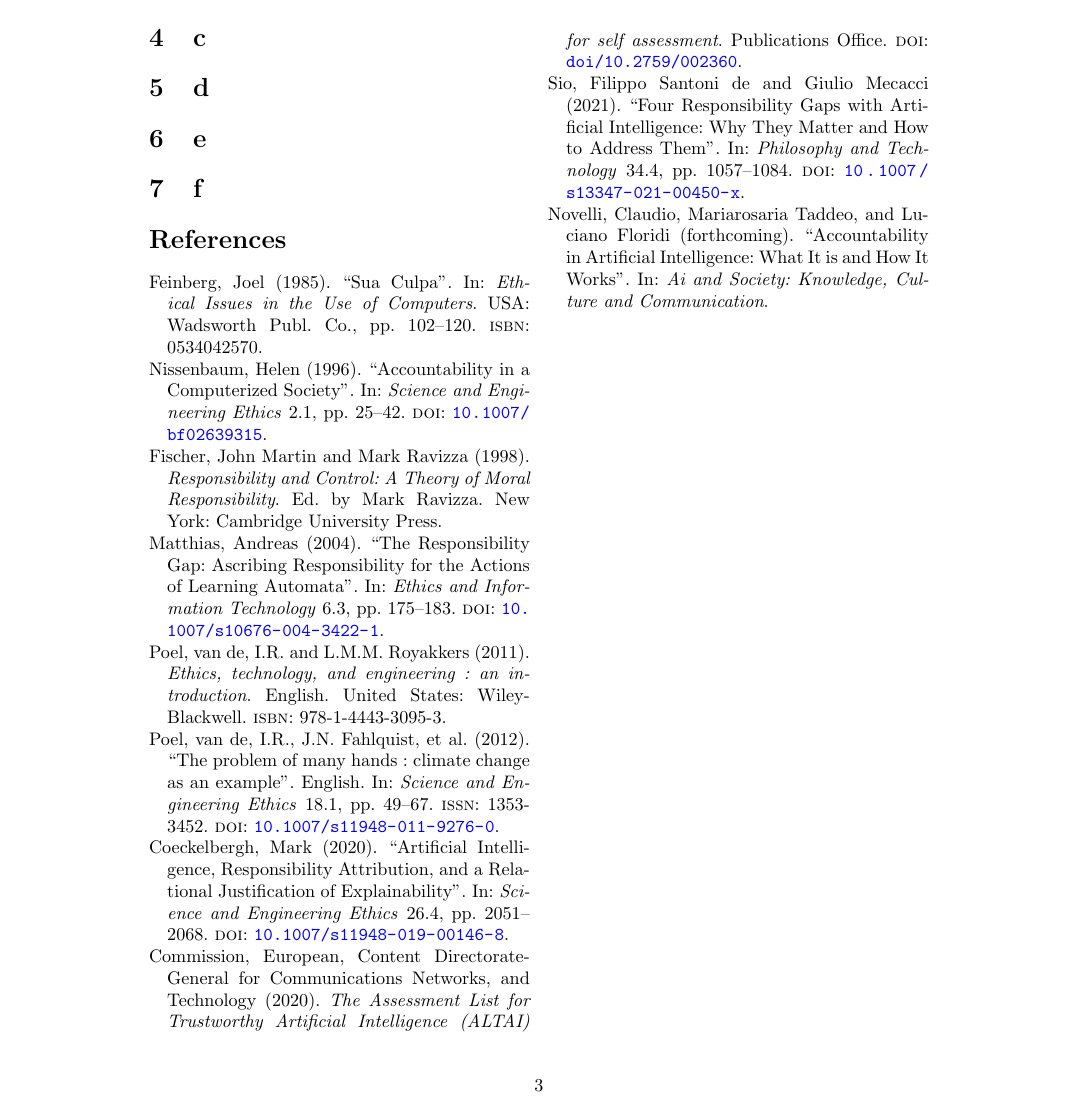
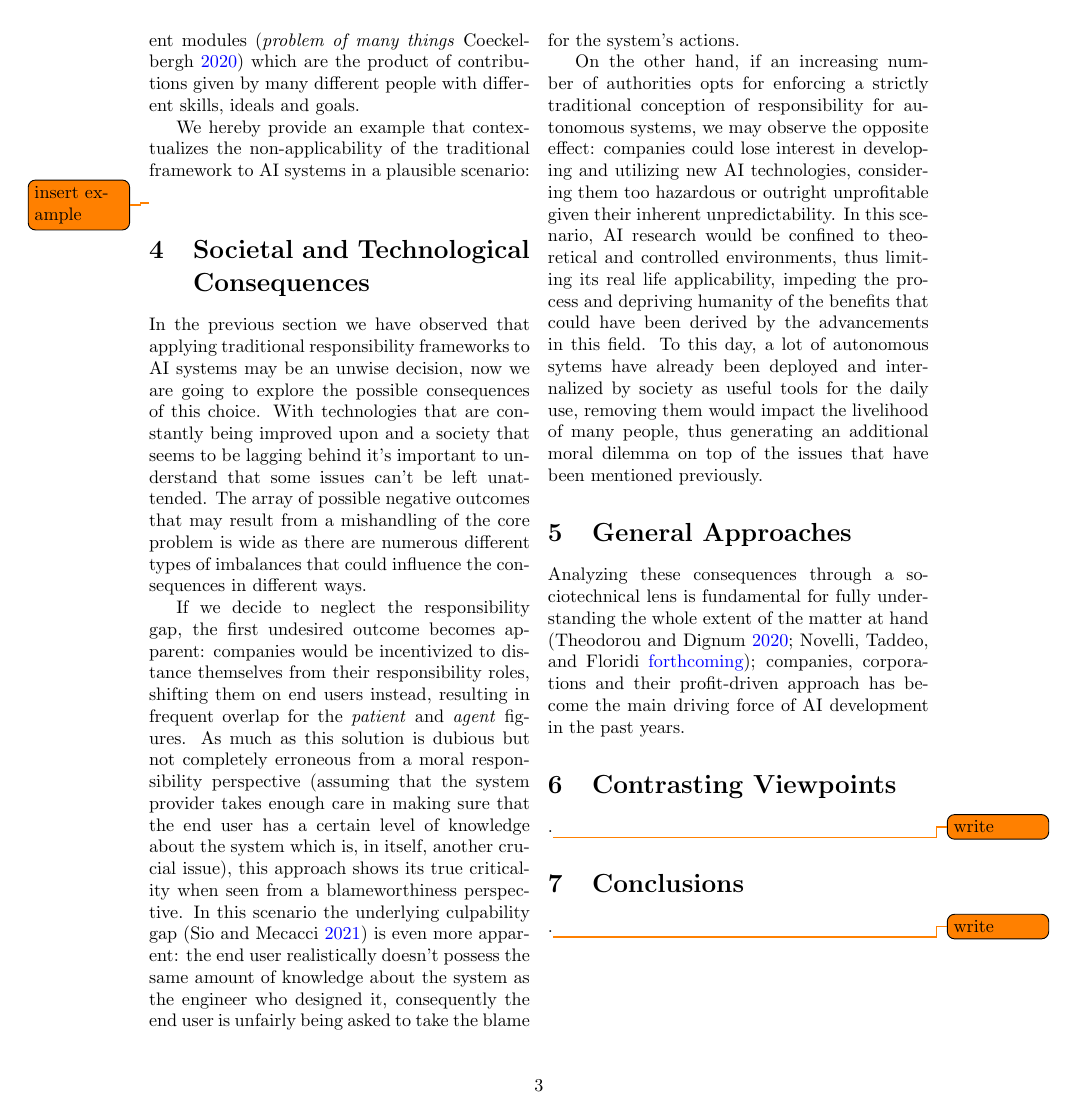
Before and after one commit to daviderigamonti/Visualizing-the-Gap-Erosion-of-Responsibility-in-AI-Systems, a LaTeX document (src/main.tex, which reads src/chapters/3.ResponsibilityGap.tex, src/chapters/4.Consequences.tex, src/chapters/5.Approaches.tex): page 3 of 3 before the commit and page 3 of 4 after it. Compiled offline with pdfLaTeX.

Commit message:
New sections

```diff
--- a/src/chapters/3.ResponsibilityGap.tex
+++ b/src/chapters/3.ResponsibilityGap.tex
@@ -8,3 +8,6 @@ First of all, it's important to understand in which ways autonomous learning sys
 As we have discussed in the previous section, \textit{knowledge and control} of the agent over the system are fundamental prerequisites for ascribing responsibility (and even more so accountability) in the traditional frameworks; however, when facing a system that has the properties of a \textit{black box} we cannot assume that anybody would be able to know its inner workings, not the creator of the automaton, let alone its potential users.
 In addition, even the \textit{causality} conditions may not be satisfied if we consider what is known in the literature as the \textit{problem of many hands} \parencite{POPOM, COEAIR, NISAIA} and consists in the impossibility of generalizing the single agent responsibility to a collective entity, as an unfeasible unfolding of long and convoluted chains of events is needed to fully understand the contribution of each agent.
 The problem of many hands is not restricted to the learning automata case, but it is certainly amplified by the fact that AI models are usually composed of many different modules (\textit{problem of many things}~\cite{COEAIR}) which are the product of contributions given by many different people with different skills, ideals and goals.
+
+% Example
+We hereby provide an example that contextualizes the non-applicability of the traditional framework to AI systems in a plausible scenario: \todo{insert example}
--- /dev/null
+++ b/src/chapters/4.Consequences.tex
@@ -0,0 +1,16 @@
+\section{Societal and Technological Consequences}\label{sec:consequences}
+
+% Introduction to the consequences
+In the previous section we have observed that applying traditional responsibility frameworks to AI systems may be an unwise decision, now we are going to explore the possible consequences of this choice.
+With technologies that are constantly being improved upon and a society that seems to be lagging behind it's important to understand that some issues can't be left unattended.
+The array of possible negative outcomes that may result from a mishandling of the core problem is wide as there are numerous different types of imbalances that could influence the consequences in different ways.
+
+% Unattended responsibility gap
+If we decide to neglect the responsibility gap, the first undesired outcome becomes apparent: companies would be incentivized to distance themselves from their responsibility roles, shifting them on end users instead, resulting in frequent overlap for the \textit{patient} and \textit{agent} figures.
+As much as this solution is dubious but not completely erroneous from a moral responsibility perspective (assuming that the system provider takes enough care in making sure that the end user has a certain level of knowledge about the system which is, in itself, another crucial issue), this approach shows its true criticality when seen from a blameworthiness perspective.
+In this scenario the underlying culpability gap \parencite{SANFRG} is even more apparent: the end user realistically doesn't possess the same amount of knowledge about the system as the engineer who designed it, consequently the end user is unfairly being asked to take the blame for the system's actions.
+
+% Unattended responsibility gap
+On the other hand, if an increasing number of authorities opts for enforcing a strictly traditional conception of responsibility for autonomous systems, we may observe the opposite effect: companies could lose interest in developing and utilizing new AI technologies, considering them too hazardous or outright unprofitable given their inherent unpredictability.
+In this scenario, AI research would be confined to theoretical and controlled environments, thus limiting its real life applicability, impeding the process and depriving humanity of the benefits that could have been derived by the advancements in this field.
+To this day, a lot of autonomous sytems have already been deployed and internalized by society as useful tools for the daily use, removing them would impact the livelihood of many people, thus generating an additional moral dilemma on top of the issues that have been mentioned previously.
--- /dev/null
+++ b/src/chapters/5.Approaches.tex
@@ -0,0 +1,4 @@
+\section{General Approaches}\label{sec:approaches}
+
+% Sociotechnical considerations
+Analyzing these consequences through a sociotechnical lens is fundamental for fully understanding the whole extent of the matter at hand \parencite{THETE, NOVAIA}; companies, corporations and their profit-driven approach has become the main driving force of AI development in the past years.
--- /dev/null
+++ b/src/chapters/6.Viewpoints.tex
@@ -0,0 +1,3 @@
+\section{Contrasting Viewpoints}\label{sec:viewpoints}
+
+.\todo{write}
--- /dev/null
+++ b/src/chapters/7.Conclusions.tex
@@ -0,0 +1,3 @@
+\section{Conclusions}\label{sec:conclusions}
+
+.\todo{write}
--- a/src/main.tex
+++ b/src/main.tex
@@ -70,12 +70,17 @@
 %%% RESPONSIBILITY GAP %%%
 \input{chapters/3.ResponsibilityGap.tex}
 
-%%% TODO %%%
+%%% SOCIETAL AND TECHNOLOGICAL CONSEQUENCES %%%
+\input{chapters/4.Consequences.tex}
 
-\section{c}\label{sec:c}
-\section{d}\label{sec:d}
-\section{e}\label{sec:e}
-\section{f}\label{sec:f}
+%%% GENERAL APPROACHES %%%
+\input{chapters/5.Approaches.tex}
+
+%%% CONTRASTING VIEWPOINTS %%%
+\input{chapters/6.Viewpoints.tex}
+
+%%% CONCLUSIONS %%%
+\input{chapters/7.Conclusions.tex}
 
 % Print bibliography
 \printbibliography
```
Also changed, not shown: src/bibliography.bib (+10 -0 lines), src/chapters/1.Introduction.tex (+1 -1 lines), src/chapters/2.Responsibility.tex (+5 -3 lines).
